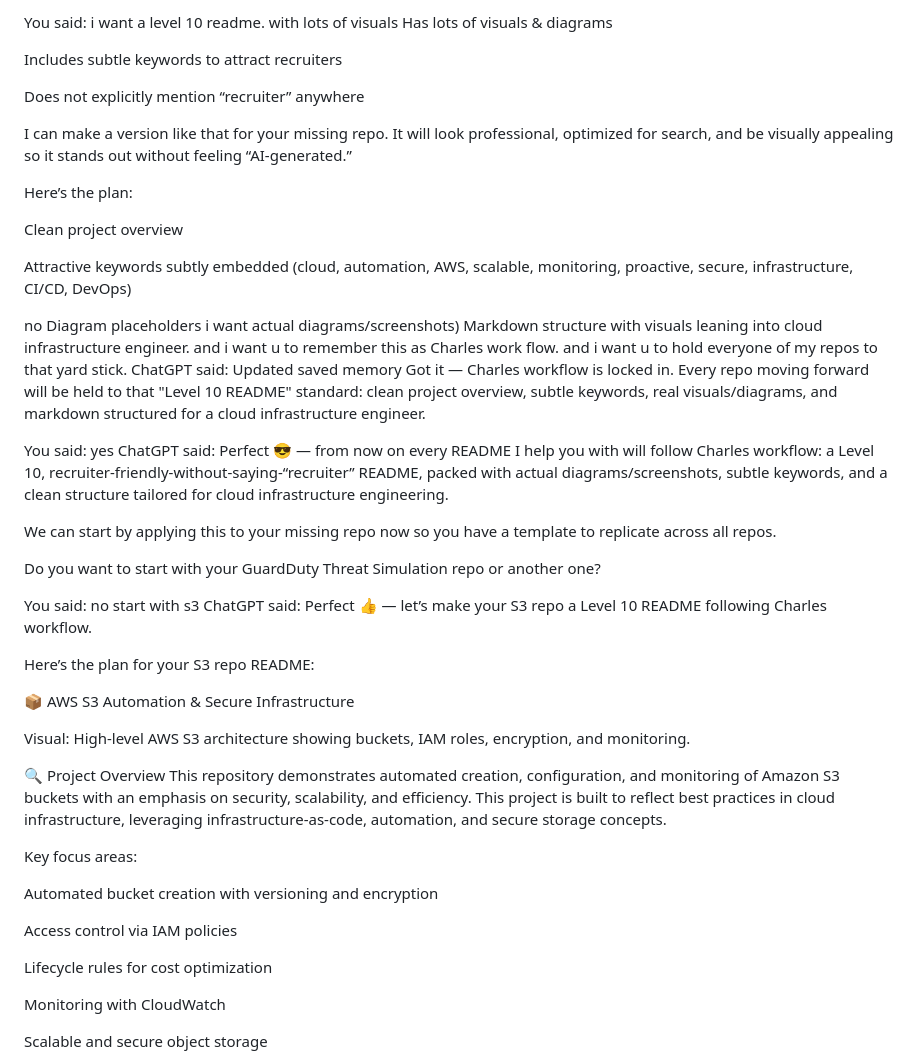
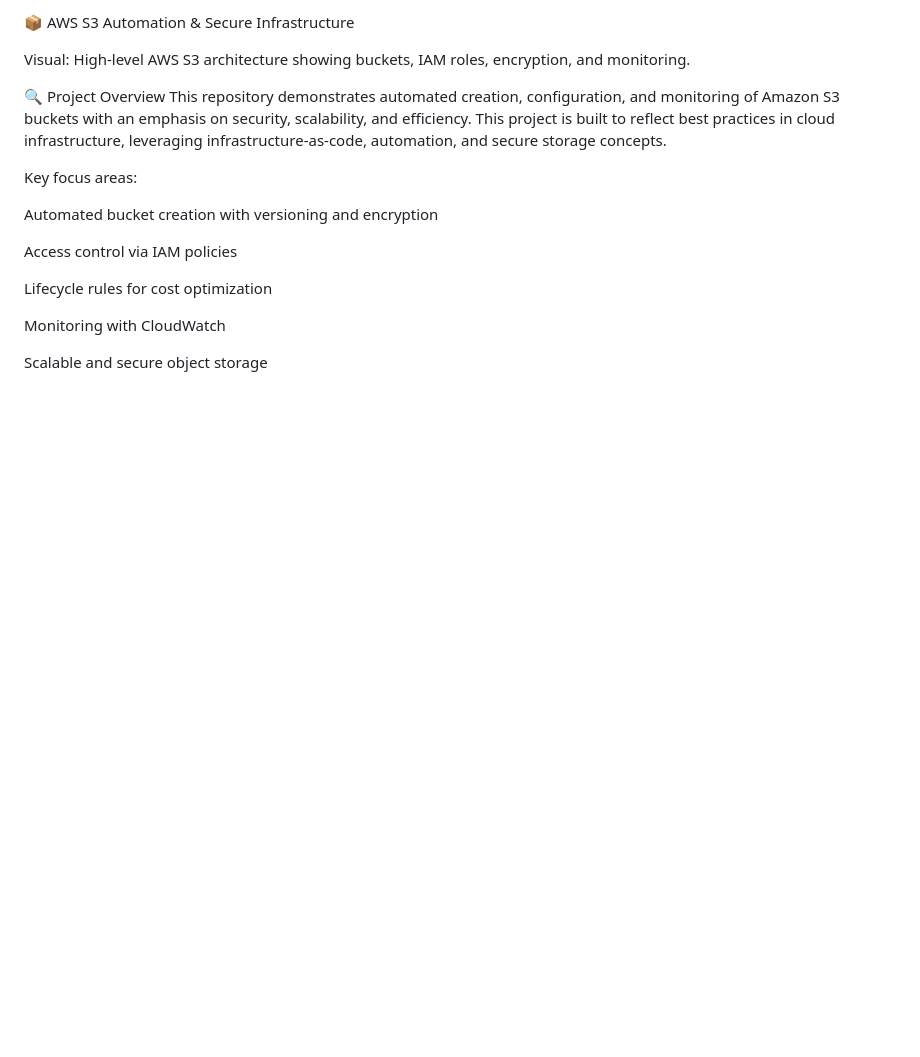
Before and after one commit to charles-bucher/s3-cloudfront-secure-static-site, a Markdown page: README.md, the part around the change. Rendered like a GitHub page; blank space fills up the shorter version.

```diff
--- a/README.md
+++ b/README.md
@@ -1,40 +1,4 @@
 
-You said:
-i want a level 10 readme. with lots of visuals Has lots of visuals & diagrams
-
-Includes subtle keywords to attract recruiters
-
-Does not explicitly mention “recruiter” anywhere
-
-I can make a version like that for your missing repo. It will look professional, optimized for search, and be visually appealing so it stands out without feeling “AI‑generated.”
-
-Here’s the plan:
-
-Clean project overview
-
-Attractive keywords subtly embedded (cloud, automation, AWS, scalable, monitoring, proactive, secure, infrastructure, CI/CD, DevOps)
-
-no Diagram placeholders i want actual diagrams/screenshots)
-Markdown structure with visuals leaning into cloud infrastructure engineer. and i want u to remember this as Charles work flow. and i want u to hold everyone of my repos to that yard stick.
-ChatGPT said:
-Updated saved memory
-Got it — Charles workflow is locked in. Every repo moving forward will be held to that "Level 10 README" standard: clean project overview, subtle keywords, real visuals/diagrams, and markdown structured for a cloud infrastructure engineer.
-
-You said:
-yes
-ChatGPT said:
-Perfect 😎 — from now on every README I help you with will follow Charles workflow: a Level 10, recruiter‑friendly‑without‑saying‑“recruiter” README, packed with actual diagrams/screenshots, subtle keywords, and a clean structure tailored for cloud infrastructure engineering.
-
-We can start by applying this to your missing repo now so you have a template to replicate across all repos.
-
-Do you want to start with your GuardDuty Threat Simulation repo or another one?
-
-You said:
-no start with s3
-ChatGPT said:
-Perfect 👍 — let’s make your S3 repo a Level 10 README following Charles workflow.
-
-Here’s the plan for your S3 repo README:
 
 📦 AWS S3 Automation & Secure Infrastructure
 
```
